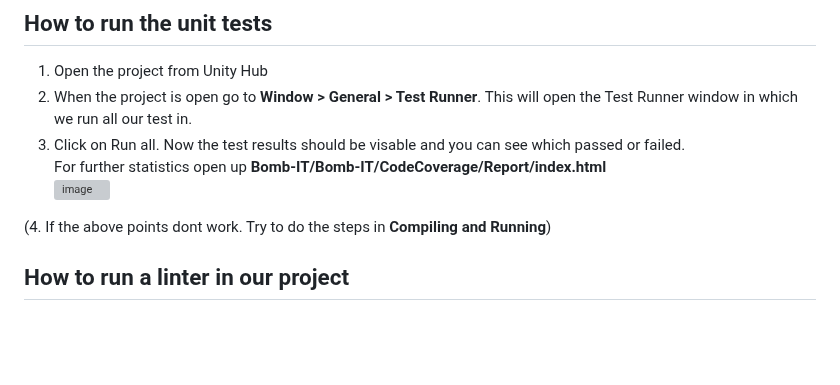
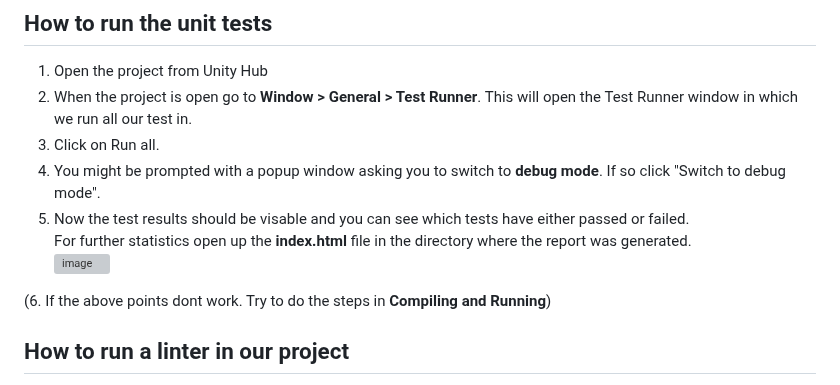
Before and after one commit to Civil-Data/Bomb-IT, a Markdown page: README.md, the part around the change. Drawn GitHub-style; blank space fills up the shorter version; grey boxes are pictures that could not be loaded.

Commit message:
Corrected some text

```diff
--- a/README.md
+++ b/README.md
@@ -61,11 +61,13 @@ It should now look something like this:
 ## How to run the unit tests
 1. Open the project from Unity Hub
 2. When the project is open go to **Window > General > Test Runner**. This will open the Test Runner window in which we run all our test in.
-3. Click on Run all. Now the test results should be visable and you can see which passed or failed.
-For further statistics open up **Bomb-IT/Bomb-IT/CodeCoverage/Report/index.html**
+3. Click on Run all.
+4. You might be prompted with a popup window asking you to switch to **debug mode**. If so click "Switch to debug mode".
+5. Now the test results should be visable and you can see which tests have either passed or failed.
+For further statistics open up the **index.html** file in the directory where the report was generated.
 ![image](https://user-images.githubusercontent.com/58775643/215228810-9a908dad-c943-49ed-a111-cde218d6526c.png)
 
-(4. If the above points dont work. Try to do the steps in **Compiling and Running**)
+(6. If the above points dont work. Try to do the steps in **Compiling and Running**)
 
 ## How to run a linter in our project
 1. Open a terminal
```
